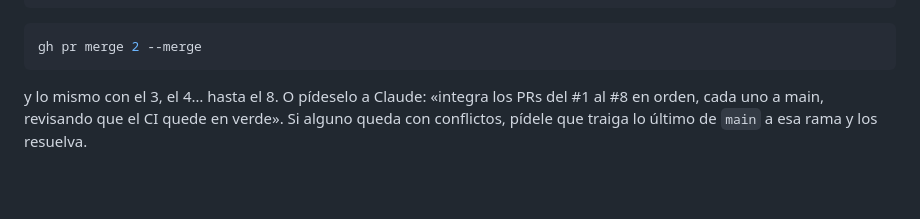
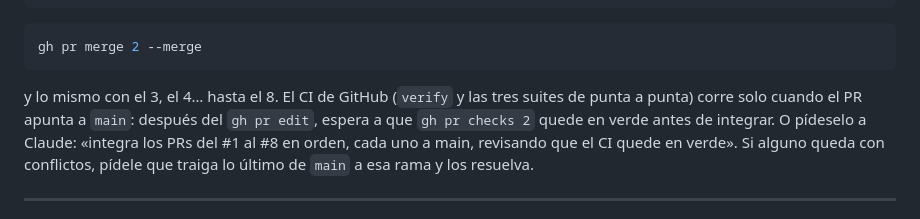
Before and after one commit to Mkrsun/cafe-aconcagua-chatbot, a Markdown page: docs/traspaso.md, the part around the change. Drawn GitHub-style; blank space fills up the shorter version.

Commit message:
docs(traspaso): el CI corre al apuntar cada PR a main
Co-Authored-By: Claude Opus 5.5 <noreply@anthropic.com>

````diff
--- a/docs/traspaso.md
+++ b/docs/traspaso.md
@@ -92,7 +92,9 @@ gh pr edit 2 --base main
 gh pr merge 2 --merge
 ```
 
-y lo mismo con el 3, el 4… hasta el 8. O pídeselo a Claude: «integra los PRs del #1 al #8 en orden, cada
+y lo mismo con el 3, el 4… hasta el 8. El CI de GitHub (`verify` y las tres suites de punta a punta) corre
+solo cuando el PR apunta a `main`: después del `gh pr edit`, espera a que `gh pr checks 2` quede en verde
+antes de integrar. O pídeselo a Claude: «integra los PRs del #1 al #8 en orden, cada
 uno a main, revisando que el CI quede en verde». Si alguno queda con conflictos, pídele que traiga lo último
 de `main` a esa rama y los resuelva.
 
````
